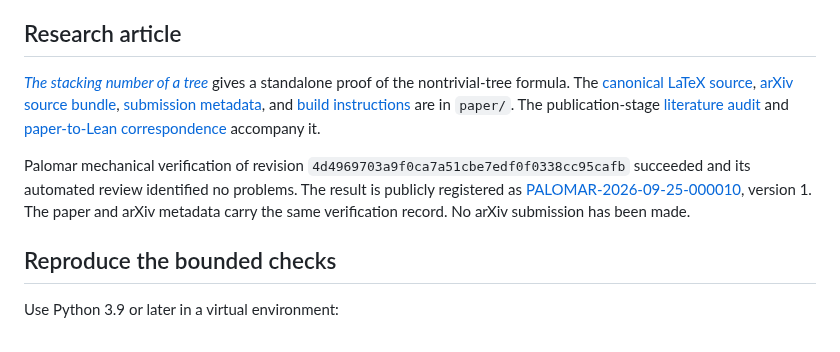
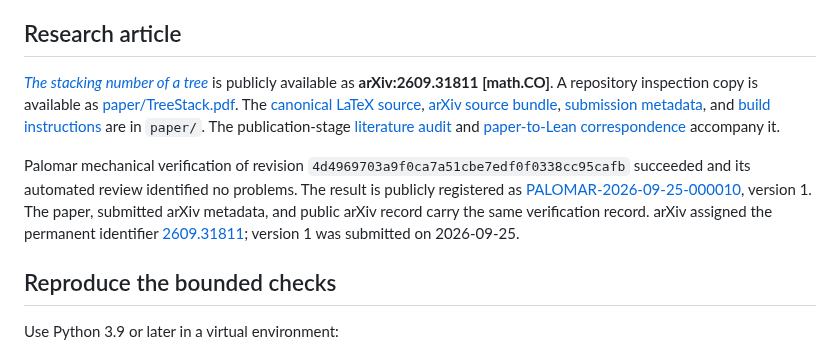
Before and after one commit to jfairfaxball-348/TreeStack-Structural-Certificates-for-Stacking-on-Trees, a Markdown page: README.md, the part around the change. GitHub-like rendering.

Commit message:
Document arXiv publication in README.md

```diff
--- a/README.md
+++ b/README.md
@@ -56,8 +56,10 @@ work.
 
 ## Research article
 
-[*The stacking number of a tree*](paper/TreeStack.pdf) gives a standalone
-proof of the nontrivial-tree formula. The [canonical LaTeX source](paper/main.tex),
+[*The stacking number of a tree*](https://arxiv.org/abs/2609.31811) is publicly
+available as **arXiv:2609.31811 [math.CO]**. A repository inspection copy is
+available as [paper/TreeStack.pdf](paper/TreeStack.pdf). The
+[canonical LaTeX source](paper/main.tex),
 [arXiv source bundle](paper/arxiv/TreeStack-arxiv.tar.gz),
 [submission metadata](paper/arxiv-metadata.txt), and
 [build instructions](paper/README.md) are in `paper/`. The publication-stage
@@ -67,8 +69,10 @@ proof of the nontrivial-tree formula. The [canonical LaTeX source](paper/main.te
 Palomar mechanical verification of revision
 `4d4969703a9f0ca7a51cbe7edf0f0338cc95cafb` succeeded and its automated review
 identified no problems. The result is publicly registered as
-[PALOMAR-2026-09-25-000010](https://palomar-registry.org/entry.html?id=PALOMAR-2026-09-25-000010&version=1), version 1. The paper and arXiv metadata carry the same
-verification record. No arXiv submission has been made.
+[PALOMAR-2026-09-25-000010](https://palomar-registry.org/entry.html?id=PALOMAR-2026-09-25-000010&version=1), version 1. The paper, submitted arXiv metadata,
+and public arXiv record carry the same verification record. arXiv assigned the
+permanent identifier [2609.31811](https://arxiv.org/abs/2609.31811); version 1
+was submitted on 2026-09-25.
 
 ## Reproduce the bounded checks
 
```
